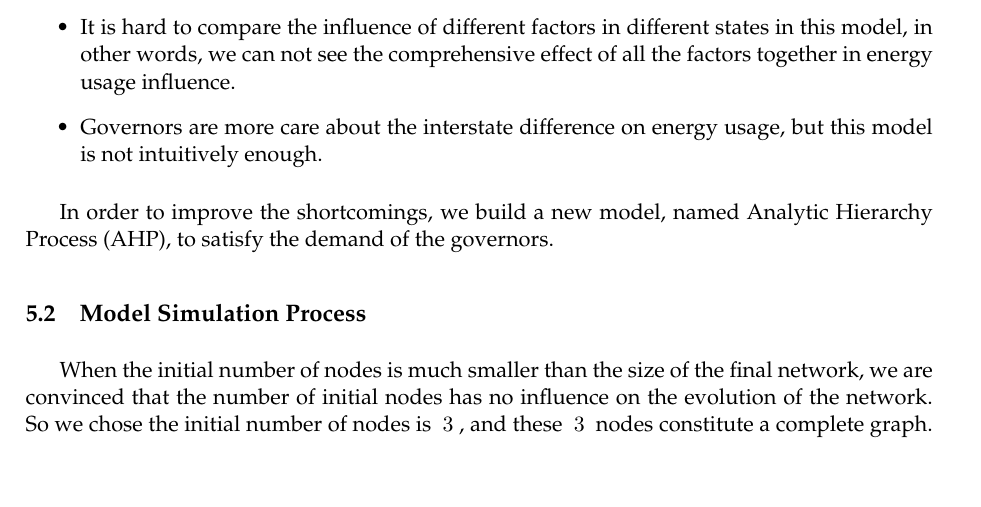
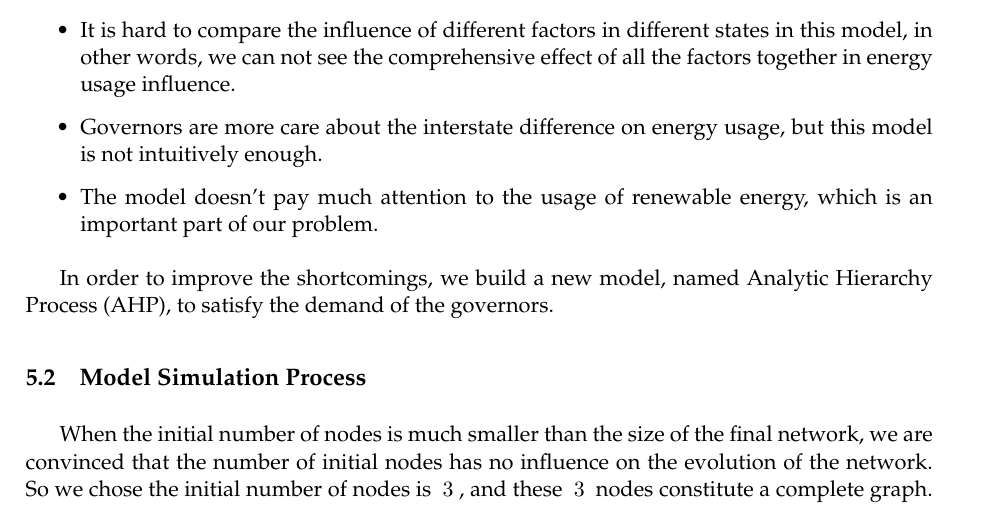
Before and after one commit to MichaelLyo/MCM, a LaTeX paper (Model.tex): part of page 13 of 24, cut so that both start at the same text, the shorter picture padded with empty space. Compiled offline with pdfLaTeX.

Commit message:
little modification

```diff
--- a/Model.tex
+++ b/Model.tex
@@ -393,7 +393,7 @@ we introduce a new model Analytic Hierarchy Process (AHP) and its improved versi
 \begin{itemize}
     \item It is hard to compare the influence of different factors in different states in this model, in other words, we can not see the comprehensive effect of all the factors together in energy usage influence.
     \item Governors are more care about the interstate difference on energy usage, but this model is not intuitively enough.
-
+    \item The model doesn't pay much attention to the usage of renewable energy, which is an important part of our problem.
 \end{itemize}
 \par In order to improve the shortcomings, we build a new model, named Analytic Hierarchy Process (AHP), to satisfy the demand of the governors.
 
```
